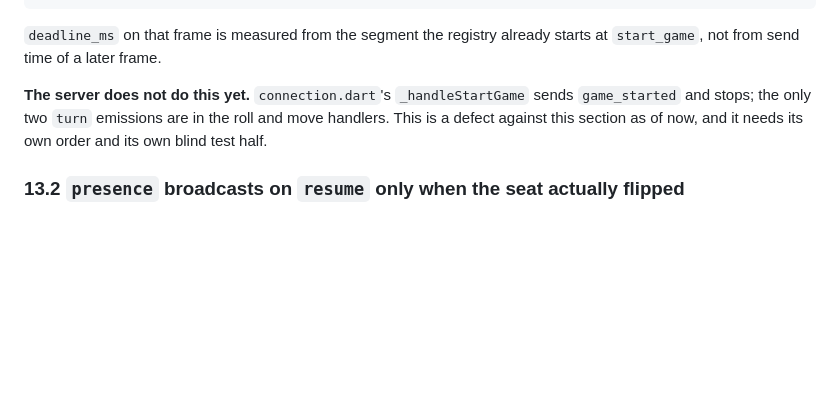
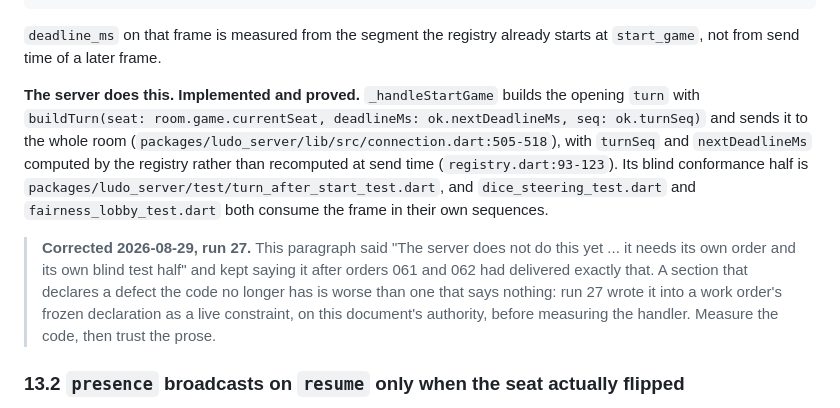
Before and after one commit to sam27697/ludo, a Markdown page: docs/PROTOCOL.md, the part around the change. Drawn GitHub-style; blank space fills up the shorter version.

Commit message:
protocol 13.1: the opening turn frame is implemented, correct the stale claim
The section still said the server does not send a standalone turn after
game_started and that it needs its own order and blind test half. Orders 061
and 062 delivered both; the handler is connection.dart:505-518 and the
conformance suite is test/turn_after_start_test.dart. A spec section that
declares a defect the code no longer has misleads anyone writing against it.

```diff
--- a/docs/PROTOCOL.md
+++ b/docs/PROTOCOL.md
@@ -671,10 +671,23 @@ step:
 `deadline_ms` on that frame is measured from the segment the registry already
 starts at `start_game`, not from send time of a later frame.
 
-**The server does not do this yet.** `connection.dart`'s `_handleStartGame`
-sends `game_started` and stops; the only two `turn` emissions are in the roll
-and move handlers. This is a defect against this section as of now, and it needs
-its own order and its own blind test half.
+**The server does this. Implemented and proved.** `_handleStartGame` builds the
+opening `turn` with `buildTurn(seat: room.game.currentSeat, deadlineMs:
+ok.nextDeadlineMs, seq: ok.turnSeq)` and sends it to the whole room
+(`packages/ludo_server/lib/src/connection.dart:505-518`), with `turnSeq` and
+`nextDeadlineMs` computed by the registry rather than recomputed at send time
+(`registry.dart:93-123`). Its blind conformance half is
+`packages/ludo_server/test/turn_after_start_test.dart`, and
+`dice_steering_test.dart` and `fairness_lobby_test.dart` both consume the frame
+in their own sequences.
+
+> **Corrected 2026-08-29, run 27.** This paragraph said "The server does not do
+> this yet ... it needs its own order and its own blind test half" and kept
+> saying it after orders 061 and 062 had delivered exactly that. A section that
+> declares a defect the code no longer has is worse than one that says nothing:
+> run 27 wrote it into a work order's frozen declaration as a live constraint,
+> on this document's authority, before measuring the handler. Measure the code,
+> then trust the prose.
 
 ### 13.2 `presence` broadcasts on `resume` only when the seat actually flipped
 
```
